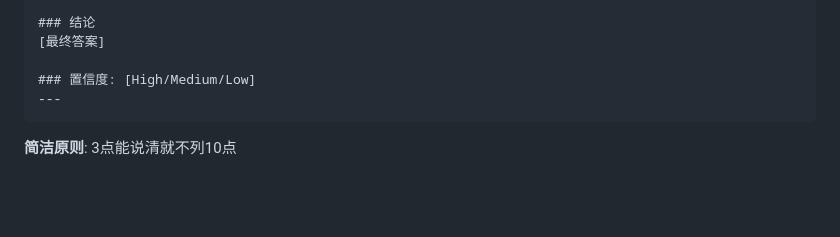
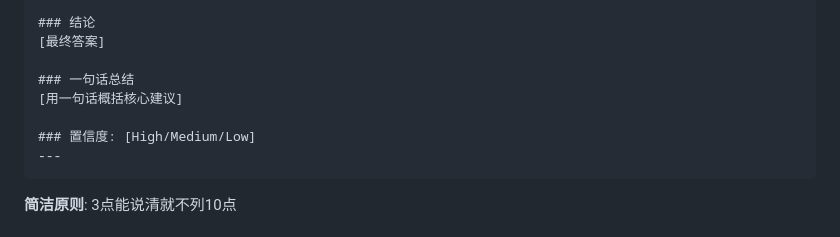
Before and after one commit to wxhou/deepthink, a Markdown page: SKILL.md, the part around the change. Drawn GitHub-style; blank space fills up the shorter version.

Commit message:
fix: add proper one-line summary section to output format
- Add "一句话总结" as a proper markdown heading
- Fixes rendering issues with trailing content after closing ---

Co-Authored-By: Claude Sonnet 4.5 <noreply@anthropic.com>

````diff
--- a/SKILL.md
+++ b/SKILL.md
@@ -89,6 +89,9 @@ description: Use when user asks with /deepthink or /think prefix, or wants deep
 ### 结论
 [最终答案]
 
+### 一句话总结
+[用一句话概括核心建议]
+
 ### 置信度: [High/Medium/Low]
 ---
 ```
````
